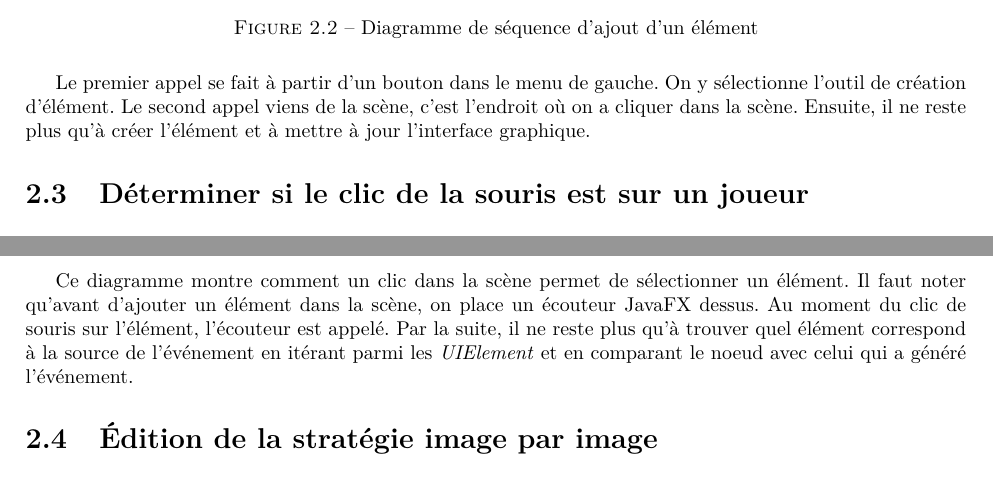
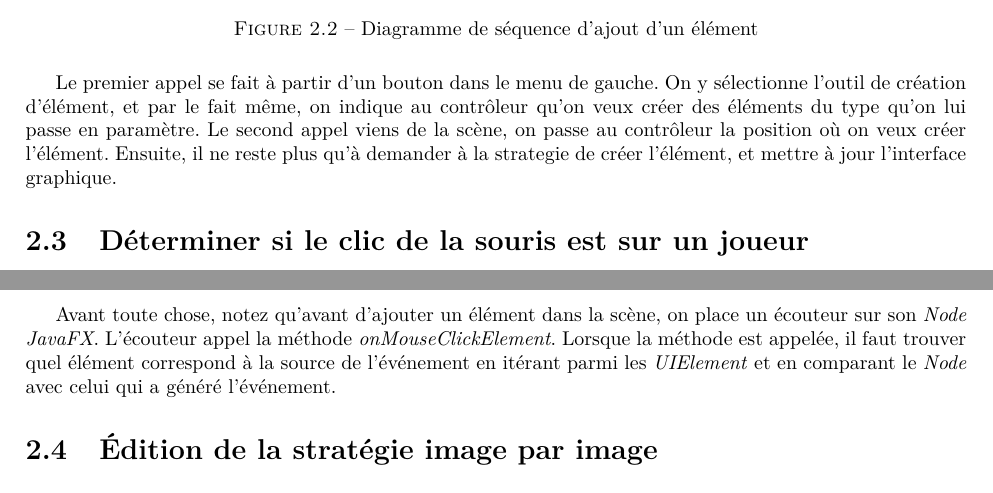
Before and after one commit to Jouramie/Visualigue, a LaTeX document (docs/Remise2.tex, which reads docs/tex/diag_sequence.tex): two parts of pages 8 and 9 of 41, joined at a grey line, cut so that both start at the same text. Compiled offline with pdfLaTeX.

Commit message:
Update du LaTeX

```diff
--- a/docs/tex/diag_sequence.tex
+++ b/docs/tex/diag_sequence.tex
@@ -19,7 +19,7 @@ Ainsi, on procède en ajoutant un écouteur sur le Pane qui contient la scène e
 	\caption{Diagramme de séquence d'ajout d'un élément}
 \end{figure}
 
-Le premier appel se fait à partir d'un bouton dans le menu de gauche. On y sélectionne l'outil de création d'élément. Le second appel viens de la scène, c'est l'endroit où on a cliquer dans la scène. Ensuite, il ne reste plus qu'à créer l'élément et à mettre à jour l'interface graphique.
+Le premier appel se fait à partir d'un bouton dans le menu de gauche. On y sélectionne l'outil de création d'élément, et par le fait même, on indique au contrôleur qu'on veux créer des éléments du type qu'on lui passe en paramètre. Le second appel viens de la scène, on passe au contrôleur la position où on veux créer l'élément. Ensuite, il ne reste plus qu'à demander à la strategie de créer l'élément, et mettre à jour l'interface graphique.
 
 \section{Déterminer si le clic de la souris est sur un joueur}
 \begin{figure}[H]
@@ -28,7 +28,7 @@ Le premier appel se fait à partir d'un bouton dans le menu de gauche. On y sél
 	\caption{Diagramme de séquence pour déterminer si le clic de la souris est sur un joueur}
 \end{figure}
 
-Ce diagramme montre comment un clic dans la scène permet de sélectionner un élément. Il faut noter qu'avant d'ajouter un élément dans la scène, on place un écouteur JavaFX dessus. Au moment du clic de souris sur l'élément, l'écouteur est appelé. Par la suite, il ne reste plus qu'à trouver quel élément correspond à la source de l'événement en itérant parmi les \textit{UIElement} et en comparant le noeud avec celui qui a généré l'événement.
+Avant toute chose, notez qu'avant d'ajouter un élément dans la scène, on place un écouteur sur son \textit{Node JavaFX}. L'écouteur appel la méthode \textit{onMouseClickElement}. Lorsque la méthode est appelée, il faut trouver quel élément correspond à la source de l'événement en itérant parmi les \textit{UIElement} et en comparant le \textit{Node} avec celui qui a généré l'événement.
 
 \section{Édition de la stratégie image par image}
 \begin{figure}[H]
```
Also changed, not shown: docs/fig/diagrams2/Diagramme de classe.png, docs/fig/diagrams2/ImageParImage.png, docs/fig/diagrams2/Visionnement.png, docs/fig/diagrams2/ajoutJoueur.png, docs/tex/diag_sequence.tex (6 more changed lines), 2 other files.
